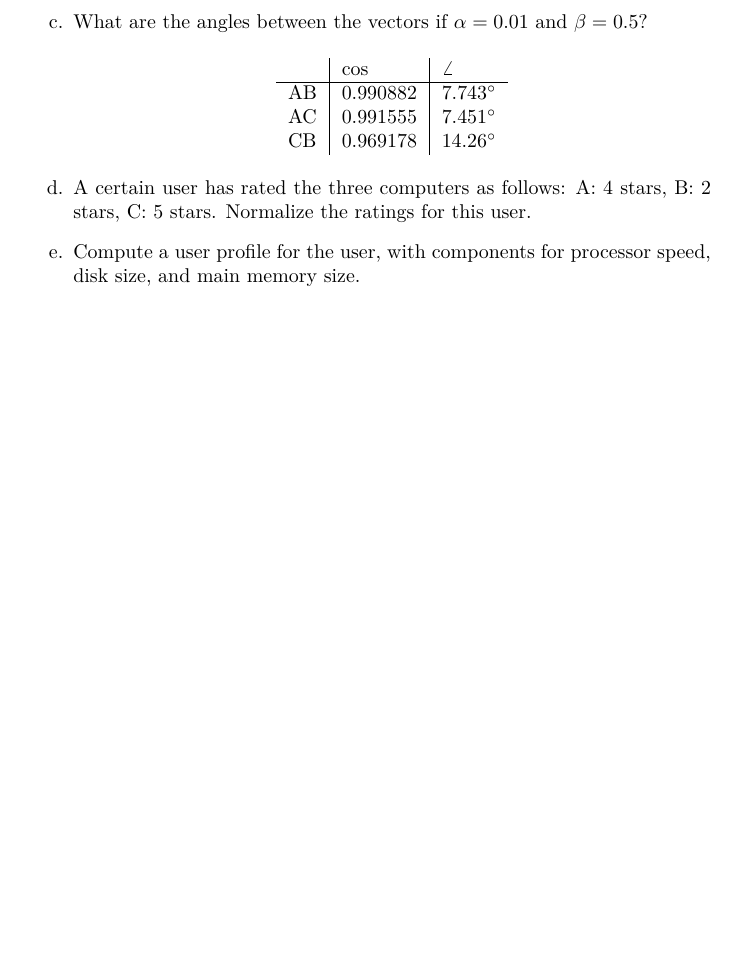
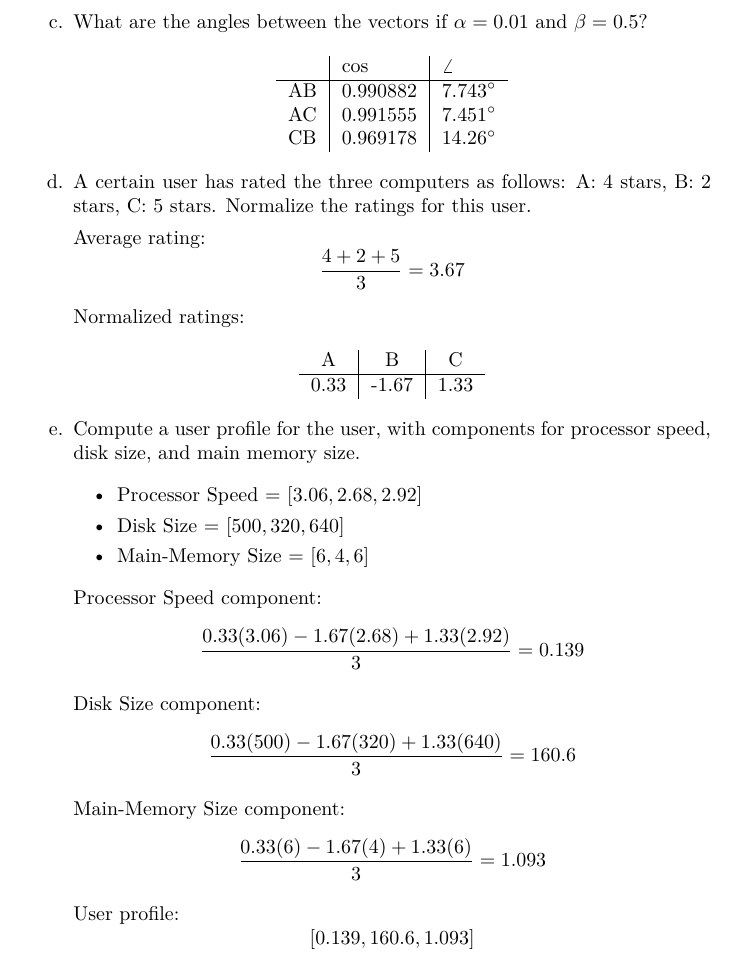
Before and after one commit to chrisprinz/epicdatamining, a LaTeX problem sheet (Michael/Exercise7/Solution7.tex): part of page 2 of 2 before the commit and part of page 2 of 3 after it, cut so that both start at the same text, the shorter picture padded with empty space. Compiled offline with pdfLaTeX.

Commit message:
Finished Assignment 7.1

```diff
--- a/Michael/Exercise7/Solution7.tex
+++ b/Michael/Exercise7/Solution7.tex
@@ -75,8 +75,39 @@ We may imagine these values as defining a vector for each computer; for instance
 	\end{center}
 }
 
-\item{A certain user has rated the three computers as follows: A: 4 stars, B: 2 stars, C: 5 stars. Normalize the ratings for this user.}
-\item{Compute a user profile for the user, with components for processor speed, disk size, and main memory size.}
+\item{A certain user has rated the three computers as follows: A: 4 stars, B: 2 stars, C: 5 stars. Normalize the ratings for this user.
+
+Average rating: $$\frac{4+2+5}{3} = 3.67$$
+
+Normalized ratings:
+	\begin{center}
+	\begin{tabular}{ c | c | c }
+		A    & B     & C    \\ \hline
+		0.33 & -1.67 & 1.33
+	\end{tabular}
+\end{center}
+}
+\item{Compute a user profile for the user, with components for processor speed, disk size, and main memory size.
+
+	\begin{itemize}
+		\item Processor Speed = $[3.06, 2.68, 2.92]$
+		\item Disk Size = $[500, 320, 640]$
+		\item Main-Memory Size = $[6, 4, 6]$
+	\end{itemize}
+
+	Processor Speed component:
+	$$\frac{0.33(3.06)-1.67(2.68)+1.33(2.92)}{3} = 0.139$$
+
+	Disk Size component:
+	$$\frac{0.33(500)-1.67(320)+1.33(640)}{3} = 160.6$$
+
+	Main-Memory Size component:
+	$$\frac{0.33(6)-1.67(4)+1.33(6)}{3} = 1.093$$
+
+	User profile:
+	$$[0.139, 160.6, 1.093]$$
+
+}
 \end{enumerate}
 
 \section{Assignment 2: Singular Value Decomposition}
```
